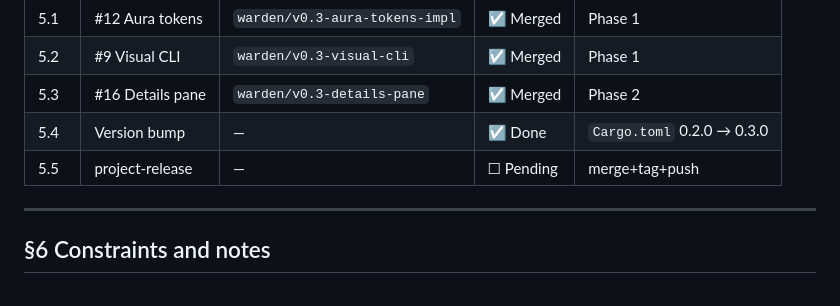
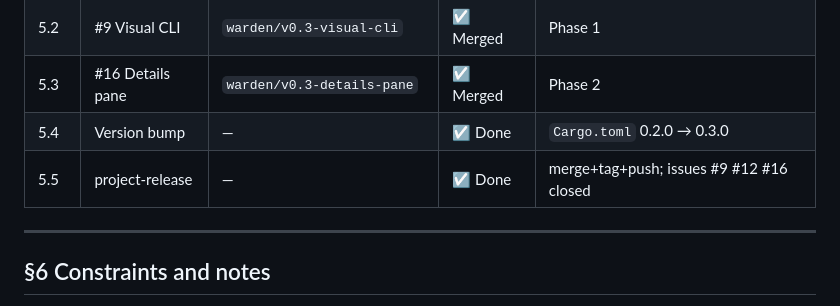
Before and after one commit to rhohn94/warden, a Markdown page: docs/release-planning-v0.3.md, the part around the change. Rendered like a GitHub page.

Commit message:
docs(release-v0.3): tick §5.5 — project-release complete, issues closed

```diff
--- a/docs/release-planning-v0.3.md
+++ b/docs/release-planning-v0.3.md
@@ -69,7 +69,7 @@ details pane can reference Aura tokens already present in `draw_ui`.
 | 5.2 | #9 Visual CLI | `warden/v0.3-visual-cli` | ☑ Merged | Phase 1 |
 | 5.3 | #16 Details pane | `warden/v0.3-details-pane` | ☑ Merged | Phase 2 |
 | 5.4 | Version bump | — | ☑ Done | `Cargo.toml` 0.2.0 → 0.3.0 |
-| 5.5 | project-release | — | ☐ Pending | merge+tag+push |
+| 5.5 | project-release | — | ☑ Done | merge+tag+push; issues #9 #12 #16 closed |
 
 ---
 
```
